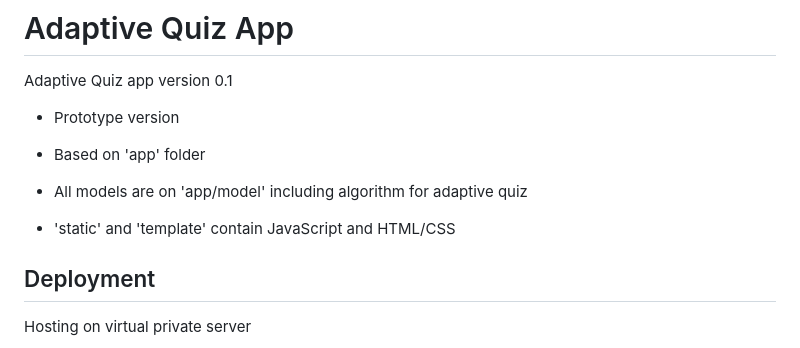
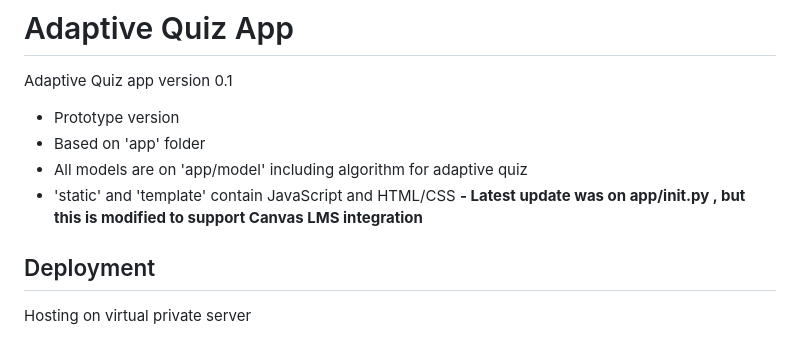
Before and after one commit to bellpunyawee/aq-prototype-webapp, a Markdown page: README.md, the part around the change. Rendered like a GitHub page.

```diff
--- a/README.md
+++ b/README.md
@@ -2,10 +2,10 @@
 
 Adaptive Quiz app version 0.1
 - Prototype version
-
 - Based on 'app' folder
 - All models are on 'app/model' including algorithm for adaptive quiz
 - 'static' and 'template' contain JavaScript and HTML/CSS
+**- Latest update was on app/__init__.py , but this is modified to support Canvas LMS integration**
 
 
 ## Deployment
```
